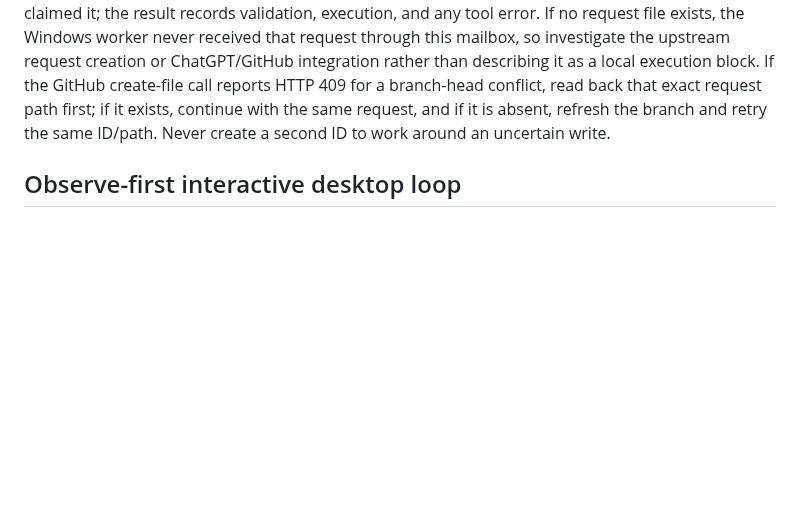
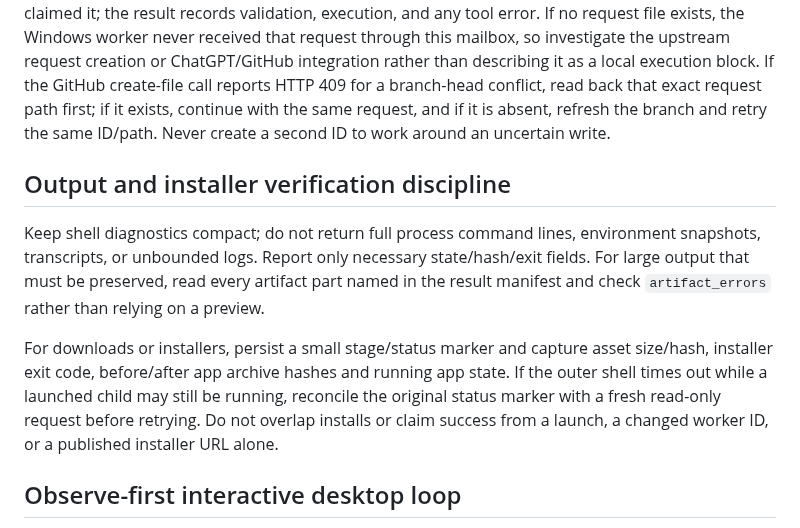
Before and after one commit to hashin9973-ux/idk, a Markdown page: desktop/README.md, the part around the change. Rendered like a GitHub page; blank space fills up the shorter version.

Commit message:
Document bounded diagnostics in desktop troubleshooting guide

```diff
--- a/desktop/README.md
+++ b/desktop/README.md
@@ -18,6 +18,12 @@ ChatGPT does not need a separate login inside this worker. **Sign in to ChatGPT*
 ## Diagnose a failed request
 
 Use the request ID to inspect `bridge/requests/<request-id>.json`, `bridge/claims/<request-id>.json`, and `bridge/results/<request-id>.json` on the configured mailbox branch. A request file means ChatGPT/its GitHub integration committed the request; a matching claim means the local worker claimed it; the result records validation, execution, and any tool error. If no request file exists, the Windows worker never received that request through this mailbox, so investigate the upstream request creation or ChatGPT/GitHub integration rather than describing it as a local execution block. If the GitHub create-file call reports HTTP 409 for a branch-head conflict, read back that exact request path first; if it exists, continue with the same request, and if it is absent, refresh the branch and retry the same ID/path. Never create a second ID to work around an uncertain write.
+
+## Output and installer verification discipline
+
+Keep shell diagnostics compact; do not return full process command lines, environment snapshots, transcripts, or unbounded logs. Report only necessary state/hash/exit fields. For large output that must be preserved, read every artifact part named in the result manifest and check `artifact_errors` rather than relying on a preview.
+
+For downloads or installers, persist a small stage/status marker and capture asset size/hash, installer exit code, before/after app archive hashes and running app state. If the outer shell times out while a launched child may still be running, reconcile the original status marker with a fresh read-only request before retrying. Do not overlap installs or claim success from a launch, a changed worker ID, or a published installer URL alone.
 
 ## Observe-first interactive desktop loop
 
```
